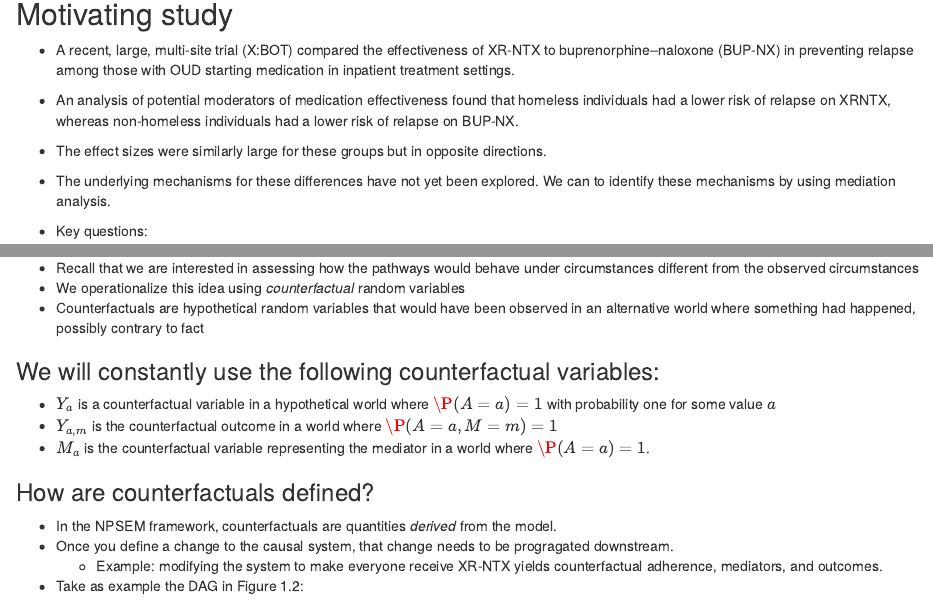
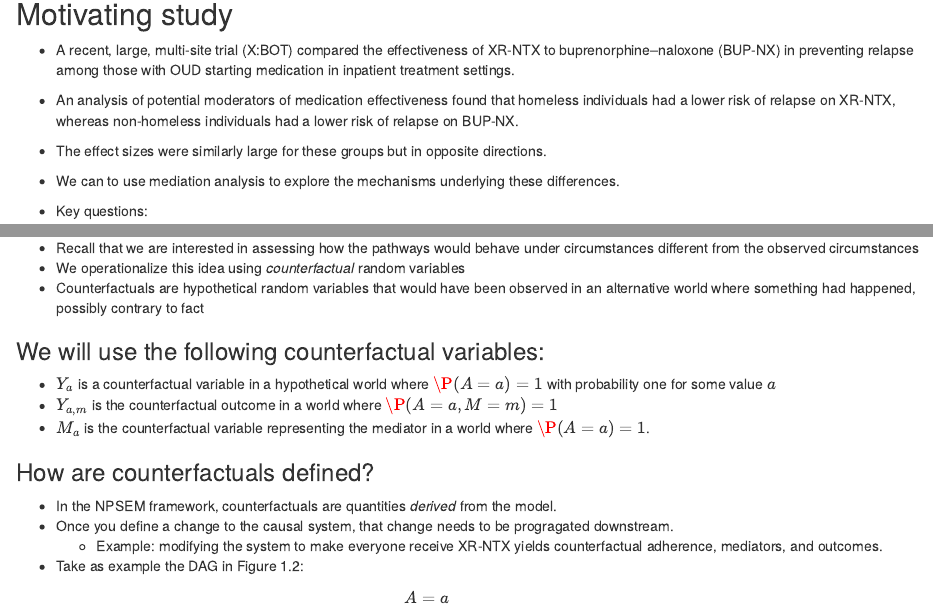
Before and after one commit to nhejazi/ser2023_mediation_workshop, an R Markdown document (01-preface.Rmd): the page in a window 1100 px wide, from 80 px down, and a second part further down, joined at a grey line. Rendered offline with R 4.5, knitr and Pandoc, with nearby package versions; drawn as R Markdown's standard HTML page in place of the format the file asks for; some code elsewhere in the file could not run offline.

Commit message:
Update 01-preface.Rmd

```diff
--- a/01-preface.Rmd
+++ b/01-preface.Rmd
@@ -6,12 +6,11 @@
   to buprenorphine–naloxone (BUP-NX) in preventing relapse among those with OUD
   starting medication in inpatient treatment settings.
 - An analysis of potential moderators of medication effectiveness found that
-  homeless individuals had a lower risk of relapse on XRNTX, whereas
+  homeless individuals had a lower risk of relapse on XR-NTX, whereas
   non-homeless individuals had a lower risk of relapse on BUP-NX.
 - The effect sizes were similarly large for these groups but in opposite
   directions.
-- The underlying mechanisms for these differences have not yet been explored. We
-  can to identify these mechanisms by using mediation analysis.
+- We can to use mediation analysis to explore the mechanisms underlying these differences.
 
 - Key questions:
   - Do differences in the effects of treatment (comparing two medications for
@@ -255,7 +254,7 @@ model_ (NPSEM), also known as _structural causal model_ (SCM):
   contrary to fact <!--we would be able to perform interventions on the
   random variables of interest-->
 
-### We will constantly use the following counterfactual variables: {-}
+### We will use the following counterfactual variables: {-}
 
 - $Y_a$ is a counterfactual variable in a hypothetical world where $\P(A=a)=1$
   with probability one for some value $a$
```
